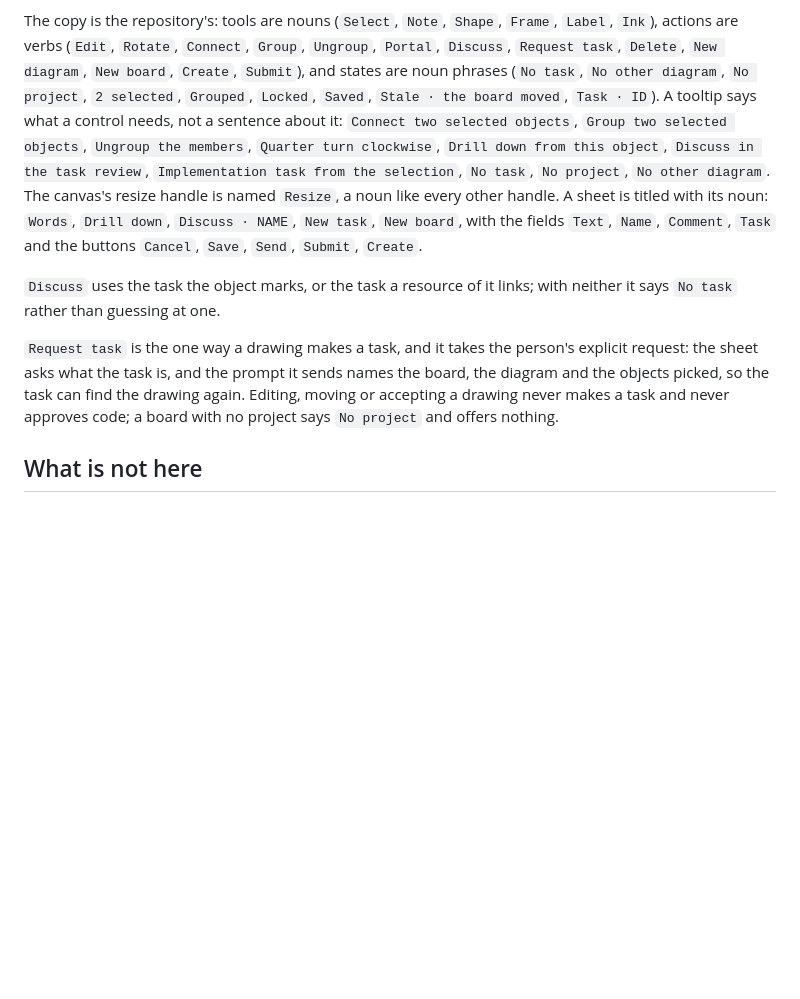
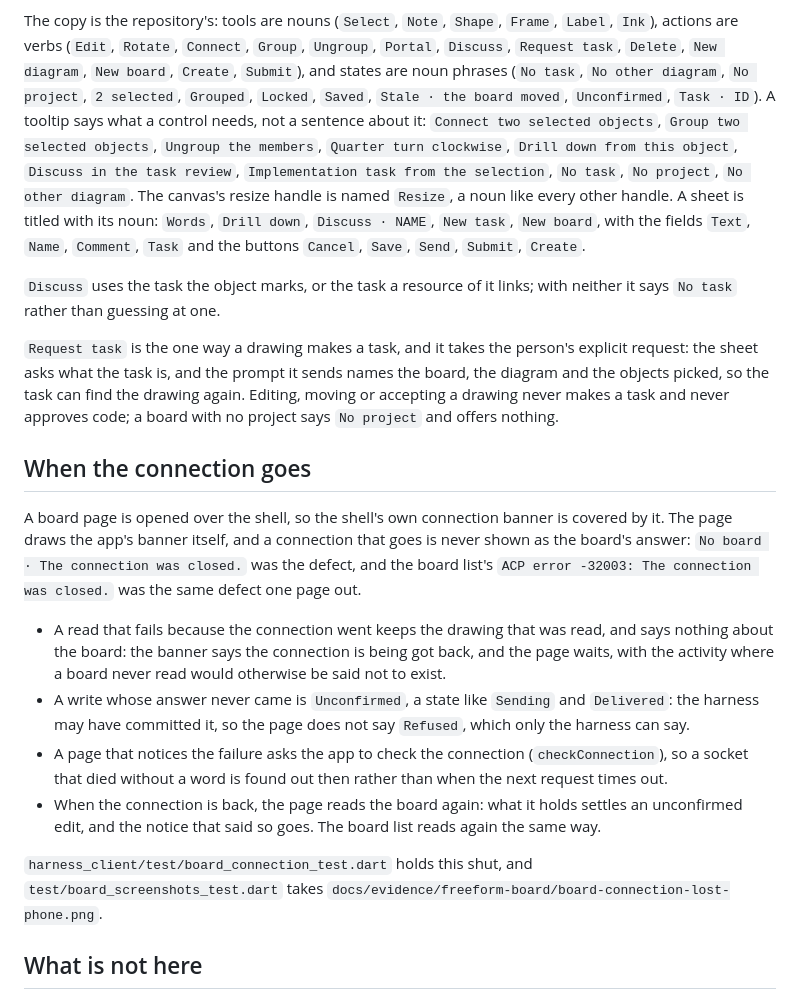
Before and after one commit to catvec/emacs-agent-harness, a Markdown page: docs/design/freeform-agent-board.md, the part around one of its changes. GitHub-like rendering; blank space fills up the shorter version.

```diff
--- a/docs/design/freeform-agent-board.md
+++ b/docs/design/freeform-agent-board.md
@@ -351,7 +351,7 @@ The copy is the repository's: tools are nouns (`Select`, `Note`,
 `Delete`, `New diagram`, `New board`, `Create`, `Submit`), and states
 are noun phrases (`No task`, `No other diagram`, `No project`,
 `2 selected`, `Grouped`, `Locked`, `Saved`, `Stale · the board moved`,
-`Task · ID`).  A tooltip says what a control needs, not a sentence about
+`Unconfirmed`, `Task · ID`).  A tooltip says what a control needs, not a sentence about
 it: `Connect two selected objects`, `Group two selected objects`,
 `Ungroup the members`, `Quarter turn clockwise`, `Drill down from this
 object`, `Discuss in the task review`, `Implementation task from the
@@ -371,6 +371,33 @@ prompt it sends names the board, the diagram and the objects picked, so
 the task can find the drawing again.  Editing, moving or accepting a
 drawing never makes a task and never approves code; a board with no
 project says `No project` and offers nothing.
+
+## When the connection goes
+
+A board page is opened over the shell, so the shell's own connection
+banner is covered by it.  The page draws the app's banner itself, and a
+connection that goes is never shown as the board's answer: `No board ·
+The connection was closed.` was the defect, and the board list's
+`ACP error -32003: The connection was closed.` was the same defect one
+page out.
+
+- A read that fails because the connection went keeps the drawing that
+  was read, and says nothing about the board: the banner says the
+  connection is being got back, and the page waits, with the activity
+  where a board never read would otherwise be said not to exist.
+- A write whose answer never came is `Unconfirmed`, a state like
+  `Sending` and `Delivered`: the harness may have committed it, so the
+  page does not say `Refused`, which only the harness can say.
+- A page that notices the failure asks the app to check the connection
+  (`checkConnection`), so a socket that died without a word is found out
+  then rather than when the next request times out.
+- When the connection is back, the page reads the board again: what it
+  holds settles an unconfirmed edit, and the notice that said so goes.
+  The board list reads again the same way.
+
+`harness_client/test/board_connection_test.dart` holds this shut, and
+`test/board_screenshots_test.dart` takes
+`docs/evidence/freeform-board/board-connection-lost-phone.png`.
 
 ## What is not here
 
```
Also changed, not shown: other parts of docs/design/freeform-agent-board.md (+6 -0 lines), docs/evidence/freeform-board/board-connection-lost-phone.png (added), 7 other files.
